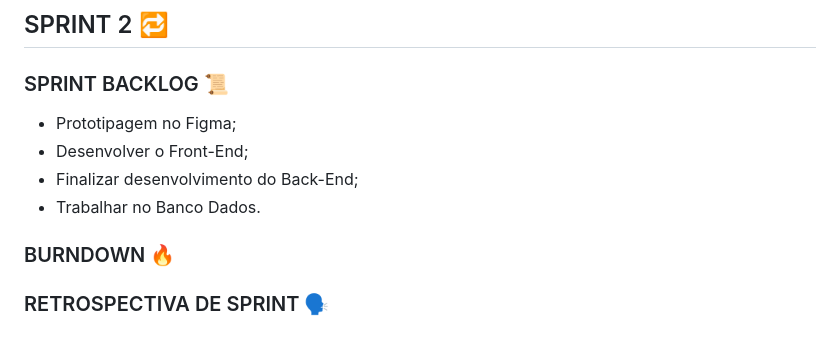
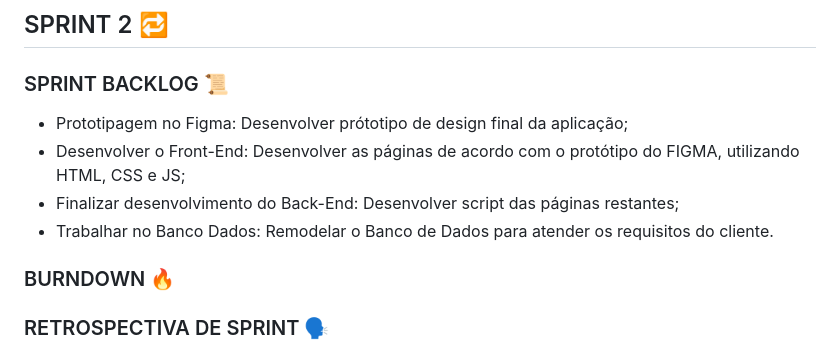
Before and after one commit to bruno-mark/abp-2025-1, a Markdown page: README.md, the part around the change printed below. Drawn GitHub-style.

```diff
--- a/README.md
+++ b/README.md
@@ -174,16 +174,16 @@ dificuldade de entender as US's e Taks definidas pelo P.O.</p>
 
 <ul>
  <li>
-  Prototipagem no Figma;
+  Prototipagem no Figma: Desenvolver prótotipo de design final da aplicação;
  </li>
  <li>
-  Desenvolver o Front-End;
+  Desenvolver o Front-End: Desenvolver as páginas de acordo com o protótipo do FIGMA, utilizando HTML, CSS e JS;
  </li>
  <li>
-  Finalizar desenvolvimento do Back-End;
+  Finalizar desenvolvimento do Back-End: Desenvolver script das páginas restantes;
  </li>
  <li>
-  Trabalhar no Banco Dados.
+  Trabalhar no Banco Dados: Remodelar o Banco de Dados para atender os requisitos do cliente.
  </li>
 </ul>
 
```
Also changed, not shown: other parts of README.md (+5 -5 lines).
